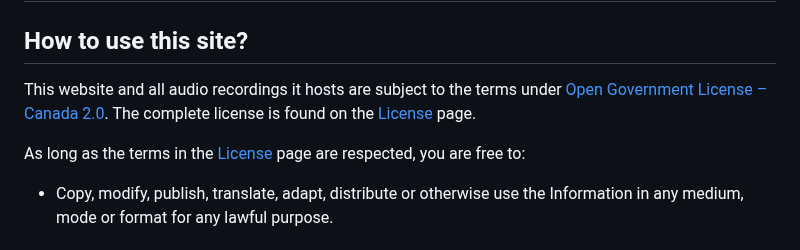
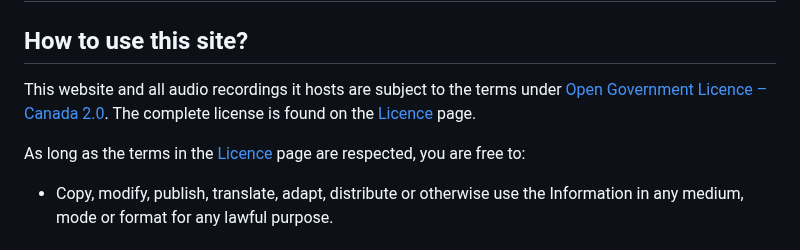
Before and after one commit to coastal-science/call-catalog-viewer, a Markdown page: catalogs/FAQ.md, the part around the change. Rendered like a GitHub page.

Commit message:
Update FAQ.md
Updating license to licence

```diff
--- a/catalogs/FAQ.md
+++ b/catalogs/FAQ.md
@@ -2,9 +2,9 @@
 
 ## How to use this site?
 
-This website and all audio recordings it hosts are subject to the terms under [Open Government License &ndash; Canada 2.0](https://open.canada.ca/en/open-government-licence-canada). The complete license is found on the [License](license.html) page.
+This website and all audio recordings it hosts are subject to the terms under [Open Government Licence &ndash; Canada 2.0](https://open.canada.ca/en/open-government-licence-canada). The complete license is found on the [Licence](license.html) page.
 
-As long as the terms in the [License](license.html) page are respected, you are free to:
+As long as the terms in the [Licence](license.html) page are respected, you are free to:
 - Copy, modify, publish, translate, adapt, distribute or otherwise use the Information in any medium, mode or format for any lawful purpose.
 
 ## What is SRKW?
```
